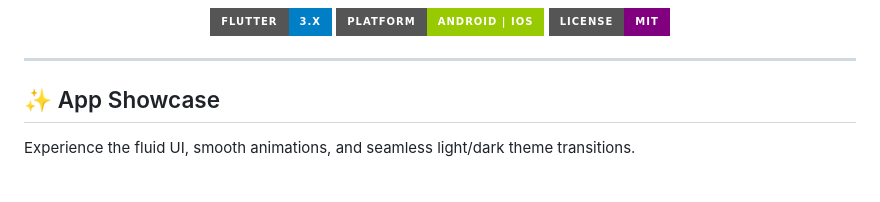
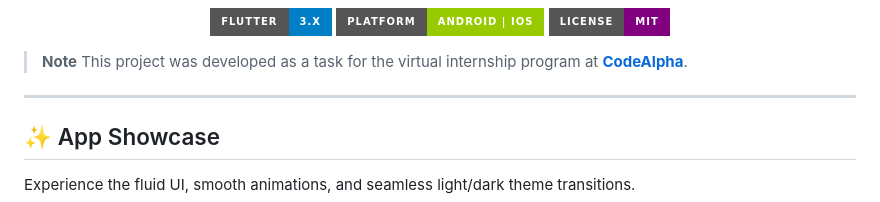
Before and after one commit to 1SoulHunter1/CodeAlpha_Fitness_Tracker_App, a Markdown page: README.md, the part around the change printed below. GitHub-like rendering; badges without logos; blank space fills up the shorter version.

Commit message:
Update README with images and project note
Added images and a note about project development.

```diff
--- a/README.md
+++ b/README.md
@@ -14,6 +16,9 @@
 
 </div>
 
+> **Note**
+> This project was developed as a task for the virtual internship program at **[CodeAlpha](https://codealpha.tech/)**.
+
 ---
 
 ## ✨ App Showcase
```
Also changed, not shown: other parts of README.md (+4 -0 lines).
